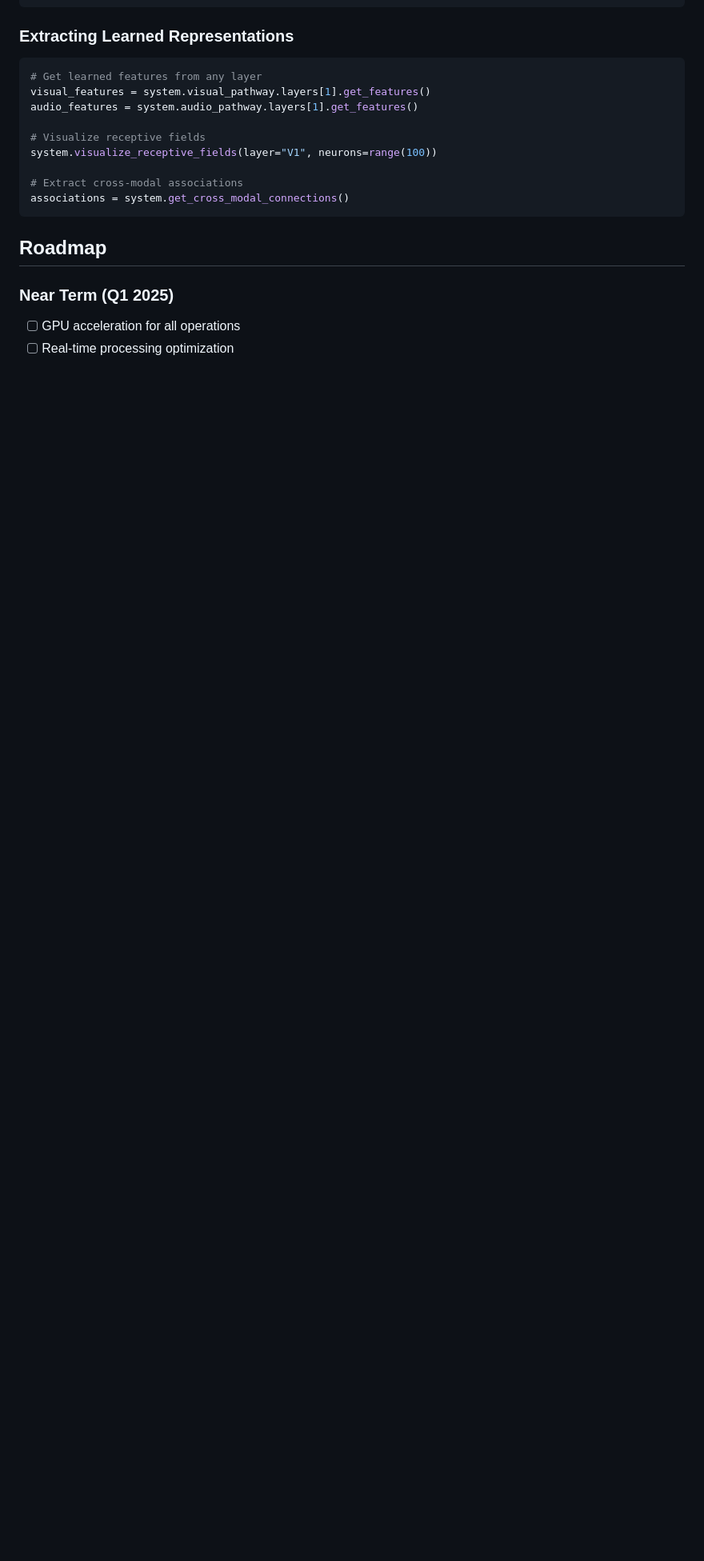
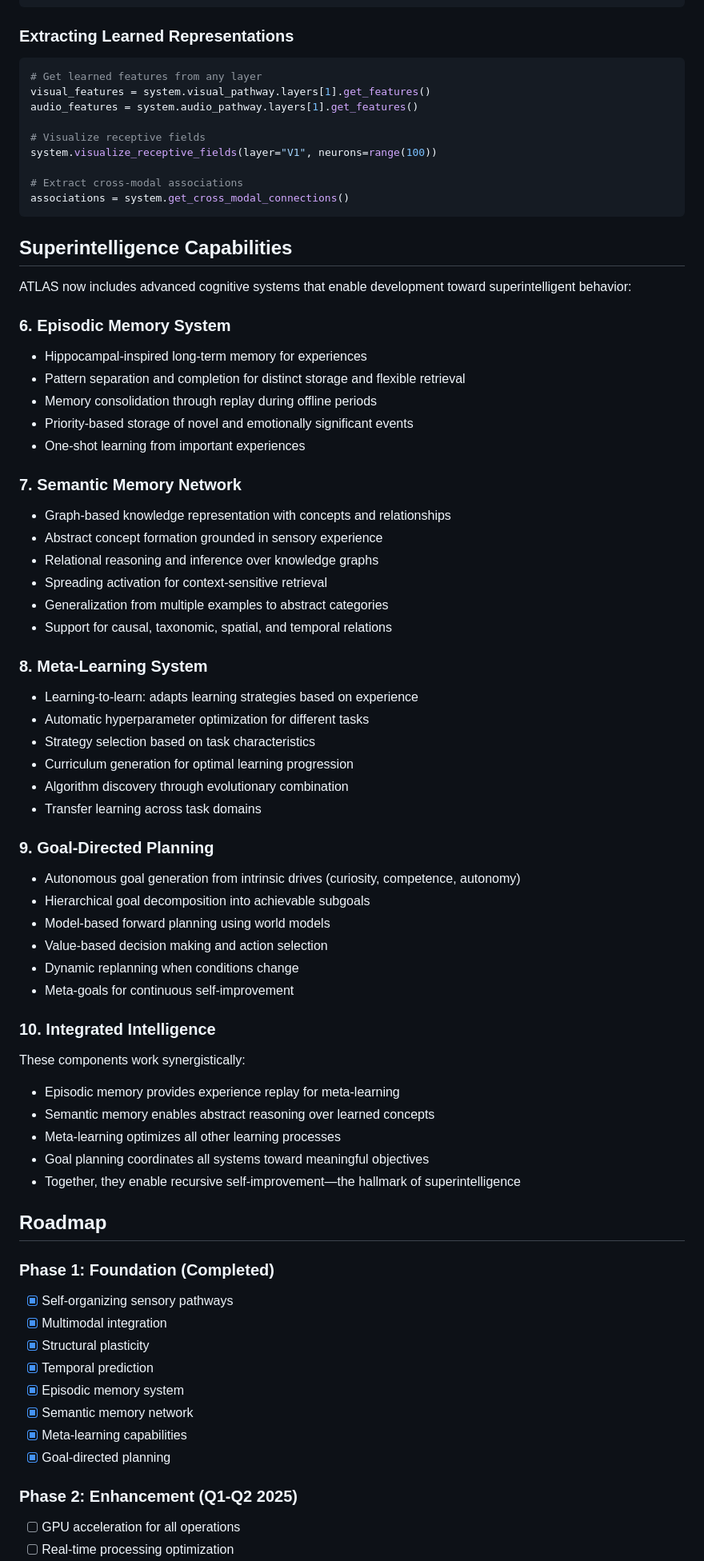
Before and after one commit to StevenBragg/Atlas, a Markdown page: README.md, the part around one of its changes. Shown at 80% size. Rendered like a GitHub page; blank space fills up the shorter version.

Commit message:
Update README with superintelligence capabilities and roadmap
Documented the new cognitive systems that enable ATLAS to develop
toward superintelligent behavior. Updated architecture overview and
development roadmap to reflect completed Phase 1 foundations.

New Capabilities Documented:
- Episodic Memory System: Long-term experience storage and consolidation
- Semantic Memory Network: Knowledge graphs and relational reasoning
- Meta-Learning System: Learning-to-learn and algorithm discovery
- Goal-Directed Planning: Autonomous goal generation and execution

Architecture Integration:
These systems work synergistically to enable:
- Experience replay informing meta-learning
- Abstract reasoning over learned knowledge
- Optimization of all learning processes
- Coordinated pursuit of meaningful objectives
- Recursive self-improvement capabilities

Roadmap Updated:
Restructured into 4 phases showing completed foundations:

Phase 1 (Completed): Self-organizing pathways, multimodal integration,
structural plasticity, temporal prediction, and all new cognitive systems

Phase 2 (Q1-Q2 2025): GPU acceleration, world modeling, causal reasoning,
language grounding

Phase 3 (Q2-Q3 2025): Unified architecture, distributed processing,
executive function, interactive learning

Phase 4 (Q4 2025+): Language emergence, social learning, robotic
integration, consciousness-like mechanisms, full recursive self-improvement

The foundation for superintelligent development is now in place.

````diff
--- a/README.md
+++ b/README.md
@@ -296,8 +296,61 @@ system.visualize_receptive_fields(layer="V1", neurons=range(100))
 associations = system.get_cross_modal_connections()
 ```
 
+## Superintelligence Capabilities
+
+ATLAS now includes advanced cognitive systems that enable development toward superintelligent behavior:
+
+### 6. **Episodic Memory System**
+- Hippocampal-inspired long-term memory for experiences
+- Pattern separation and completion for distinct storage and flexible retrieval
+- Memory consolidation through replay during offline periods
+- Priority-based storage of novel and emotionally significant events
+- One-shot learning from important experiences
+
+### 7. **Semantic Memory Network**
+- Graph-based knowledge representation with concepts and relationships
+- Abstract concept formation grounded in sensory experience
+- Relational reasoning and inference over knowledge graphs
+- Spreading activation for context-sensitive retrieval
+- Generalization from multiple examples to abstract categories
+- Support for causal, taxonomic, spatial, and temporal relations
+
+### 8. **Meta-Learning System**
+- Learning-to-learn: adapts learning strategies based on experience
+- Automatic hyperparameter optimization for different tasks
+- Strategy selection based on task characteristics
+- Curriculum generation for optimal learning progression
+- Algorithm discovery through evolutionary combination
+- Transfer learning across task domains
+
+### 9. **Goal-Directed Planning**
+- Autonomous goal generation from intrinsic drives (curiosity, competence, autonomy)
+- Hierarchical goal decomposition into achievable subgoals
+- Model-based forward planning using world models
+- Value-based decision making and action selection
+- Dynamic replanning when conditions change
+- Meta-goals for continuous self-improvement
+
+### 10. **Integrated Intelligence**
+These components work synergistically:
+- Episodic memory provides experience replay for meta-learning
+- Semantic memory enables abstract reasoning over learned concepts
+- Meta-learning optimizes all other learning processes
+- Goal planning coordinates all systems toward meaningful objectives
+- Together, they enable recursive self-improvement—the hallmark of superintelligence
+
 ## Roadmap
 
-### Near Term (Q1 2025)
+### Phase 1: Foundation (Completed)
+- [x] Self-organizing sensory pathways
+- [x] Multimodal integration
+- [x] Structural plasticity
+- [x] Temporal prediction
+- [x] Episodic memory system
+- [x] Semantic memory network
+- [x] Meta-learning capabilities
+- [x] Goal-directed planning
+
+### Phase 2: Enhancement (Q1-Q2 2025)
 - [ ] GPU acceleration for all operations
 - [ ] Real-time processing optimization
````
Also changed, not shown: other parts of README.md (+7 -4 lines).
